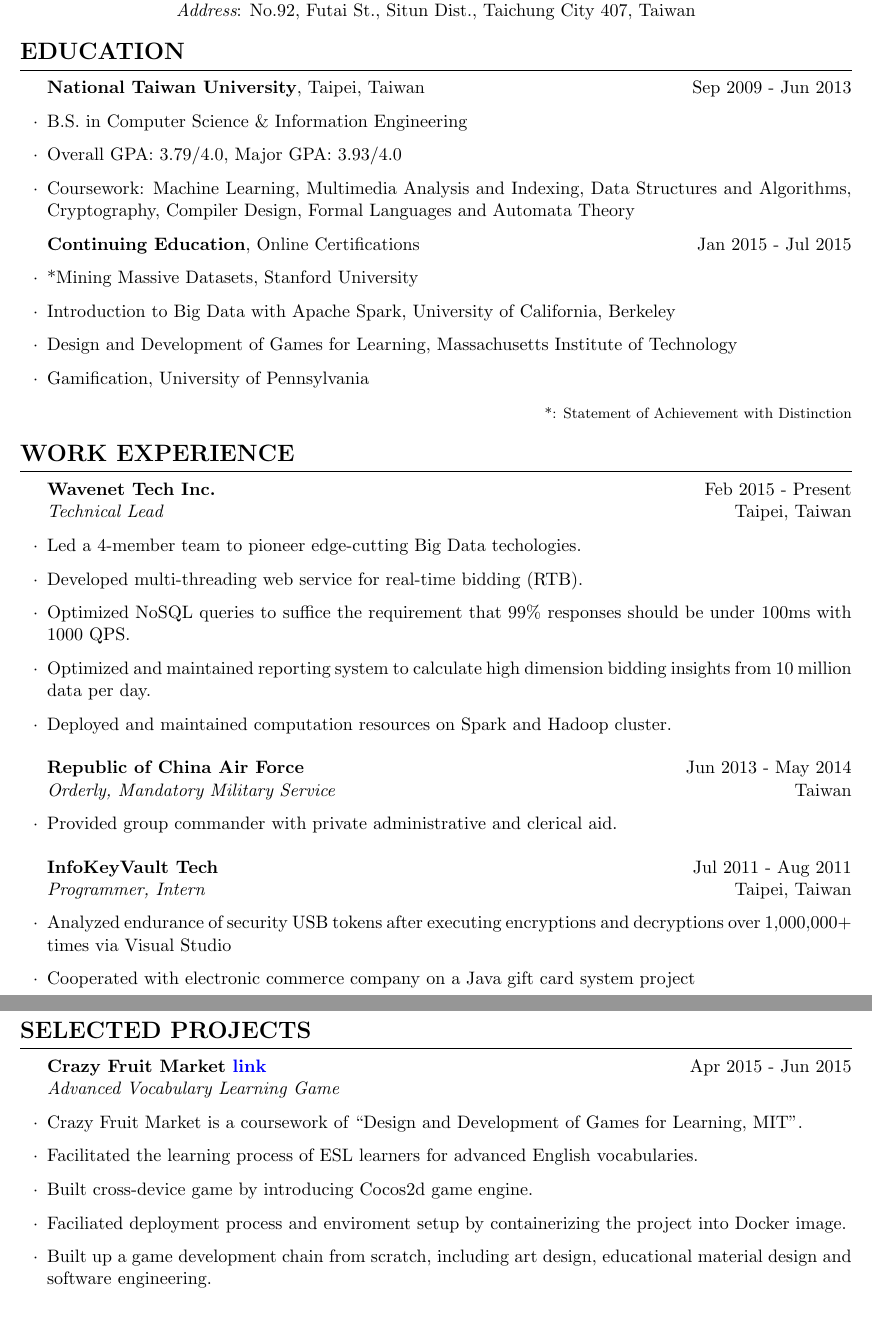
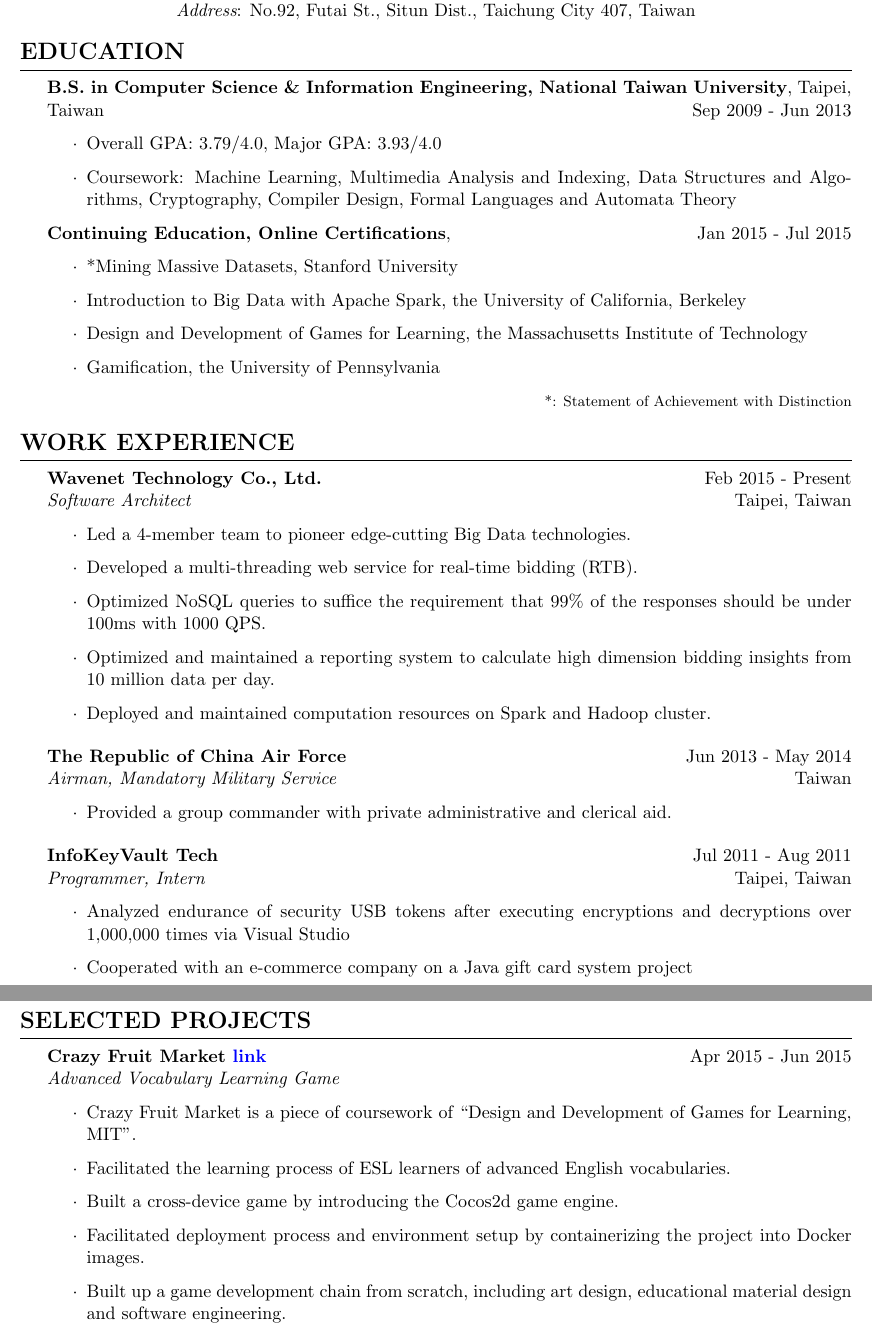
Before and after one commit to chiihuang/cv, a LaTeX CV (ChiIHuang.tex, which reads cv.cls): two parts of pages 1 and 2 of 2 before the commit and two parts of pages 1 and 2 of 3 after it, joined at a grey line, cut so that both start at the same text. Compiled offline with pdfLaTeX.

Commit message:
Revise by Alvis's proofreading

```diff
--- a/ChiIHuang.tex
+++ b/ChiIHuang.tex
@@ -17,18 +17,17 @@
 
 \begin{cvSection}{Education}
 
-\begin{eduSubsection}{National Taiwan University}{Taipei, Taiwan}{\DTMDate{2009-09-01} - \DTMDate{2013-06-01}}
+\begin{eduSubsection}{B.S. in Computer Science \& Information Engineering, National Taiwan University}{Taipei, Taiwan}{\DTMDate{2009-09-01} - \DTMDate{2013-06-01}}
 
-\item B.S. in Computer Science \& Information Engineering
 \item Overall GPA: 3.79/4.0, Major GPA: 3.93/4.0
 \item Coursework: Machine Learning, Multimedia Analysis and Indexing, Data Structures and Algorithms, Cryptography, Compiler Design, Formal Languages and Automata Theory
 \end{eduSubsection}
 
-\begin{eduSubsection}{Continuing Education}{Online Certifications}{\DTMDate{2015-01-01} - \DTMDate{2015-07-01}}
+\begin{eduSubsection}{Continuing Education, Online Certifications}{}{\DTMDate{2015-01-01} - \DTMDate{2015-07-01}}
 \item *Mining Massive Datasets, Stanford University % 98.7\% with Distinction
-\item Introduction to Big Data with Apache Spark, University of California, Berkeley % final grade: 100\%, June - July 2015
-\item Design and Development of Games for Learning, Massachusetts Institute of Technology % final grade: 92\%, Apr - June 2015
-\item Gamification, University of Pennsylvania % 95.8\%
+\item Introduction to Big Data with Apache Spark, the University of California, Berkeley % final grade: 100\%, June - July 2015
+\item Design and Development of Games for Learning, the Massachusetts Institute of Technology % final grade: 92\%, Apr - June 2015
+\item Gamification, the University of Pennsylvania % 95.8\%
 
 \hfill {\footnotesize *: Statement of Achievement with Distinction}
 % \item Pattern Discovery in Data Mining, University of Illinois at Urbana-Champaign % 88.2\%
@@ -43,12 +42,12 @@
 
 \begin{cvSection}{Work Experience}
 
-\begin{experienceSubsection}{Wavenet Tech Inc.}{Taipei, Taiwan}{\DTMDate{2015-02-01} - Present}{Technical Lead}
+\begin{experienceSubsection}{Wavenet Technology Co., Ltd.}{Taipei, Taiwan}{\DTMDate{2015-02-01} - Present}{Software Architect}
 
-\item Led a 4-member team to pioneer edge-cutting Big Data techologies.
-\item Developed multi-threading web service for real-time bidding (RTB).
-\item Optimized NoSQL queries to suffice the requirement that $99\%$ responses should be under $100$ms with $1000$ QPS.
-\item Optimized and maintained reporting system to calculate high dimension bidding insights from 10 million data per day.
+\item Led a 4-member team to pioneer edge-cutting Big Data technologies.
+\item Developed a multi-threading web service for real-time bidding (RTB).
+\item Optimized NoSQL queries to suffice the requirement that $99\%$ of the responses should be under $100$ms with $1000$ QPS.
+\item Optimized and maintained a reporting system to calculate high dimension bidding insights from 10 million data per day.
 \item Deployed and maintained computation resources on Spark and Hadoop cluster.
 % \item Designed conversion contribution calculation kernel.
 % \item Designed cookie tracking pixels and entity resolution.
@@ -57,16 +56,16 @@
 
 \end{experienceSubsection}
 
-\begin{experienceSubsection}{Republic of China Air Force}{Taiwan}{\DTMDate{2013-06-01} - \DTMDate{2014-05-01}}{Orderly, Mandatory Military Service}
+\begin{experienceSubsection}{The Republic of China Air Force}{Taiwan}{\DTMDate{2013-06-01} - \DTMDate{2014-05-01}}{Airman, Mandatory Military Service}
 
-\item Provided group commander with private administrative and clerical aid.
+\item Provided a group commander with private administrative and clerical aid.
 
 \end{experienceSubsection}
 
 \begin{experienceSubsection}{InfoKeyVault Tech}{Taipei, Taiwan}{\DTMDate{2011-07-01} - \DTMDate{2011-08-01}}{Programmer, Intern}
 
-\item Analyzed endurance of security USB tokens after executing encryptions and decryptions over 1,000,000+ times via Visual Studio
-\item Cooperated with electronic commerce company on a Java gift card system project
+\item Analyzed endurance of security USB tokens after executing encryptions and decryptions over 1,000,000 times via Visual Studio
+\item Cooperated with an e-commerce company on a Java gift card system project
 
 \end{experienceSubsection}
 
@@ -83,10 +82,10 @@
 
 \begin{projectSubsection}{Crazy Fruit Market  \href{http://jasson15.github.io/crazy-fruit-market}{link}}{\DTMDate{2015-04-01} - \DTMDate{2015-06-01}}{Advanced Vocabulary Learning Game}
 
-\item Crazy Fruit Market is a coursework of ``Design and Development of Games for Learning, MIT".
-\item Facilitated the learning process of ESL learners for advanced English vocabularies.
-\item Built cross-device game by introducing Cocos2d game engine.
-\item Faciliated deployment process and enviroment setup by containerizing the project into Docker image.
+\item Crazy Fruit Market is a piece of coursework of ``Design and Development of Games for Learning, MIT".
+\item Facilitated the learning process of ESL learners of advanced English vocabularies.
+\item Built a cross-device game by introducing the Cocos2d game engine.
+\item Facilitated deployment process and environment setup by containerizing the project into Docker images.
 \item Built up a game development chain from scratch, including art design, educational material design and software engineering.
 \item Cocos2d, JavaScript, GIMP, Docker
 
--- a/cv.cls
+++ b/cv.cls
@@ -42,7 +42,7 @@
 % #1: Title, #2: City, #3: Interval
 \newenvironment{eduSubsection}[3]{
 	{\bf #1}, #2 \hfill #3
-	\begin{itemize}[label=$\cdot$,leftmargin=0em]
+	\begin{itemize}[label=$\cdot$]
 }{
 	\end{itemize}
 }
@@ -51,7 +51,7 @@
 \newenvironment{experienceSubsection}[4]{
 	{\bf #1} \hfill #3\\
 	{\em #4} \hfill #2
-	\begin{itemize}[label=$\cdot$,leftmargin=0em]
+	\begin{itemize}[label=$\cdot$]
 }{
 	\end{itemize}
 	\medskip
@@ -61,7 +61,7 @@
 \newenvironment{projectSubsection}[3]{
 	{\bf #1} \hfill #2\\
 	{\em #3}
-	\begin{itemize}[label=$\cdot$,leftmargin=0em]
+	\begin{itemize}[label=$\cdot$]
 }{
 	\end{itemize}
 	\medskip
```
Also changed, not shown: ChiIHuang.pdf, ChiIHuang.tex (16 more changed lines).
